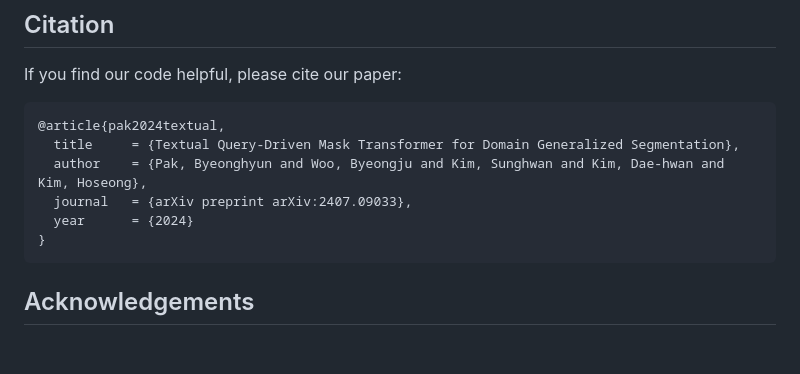
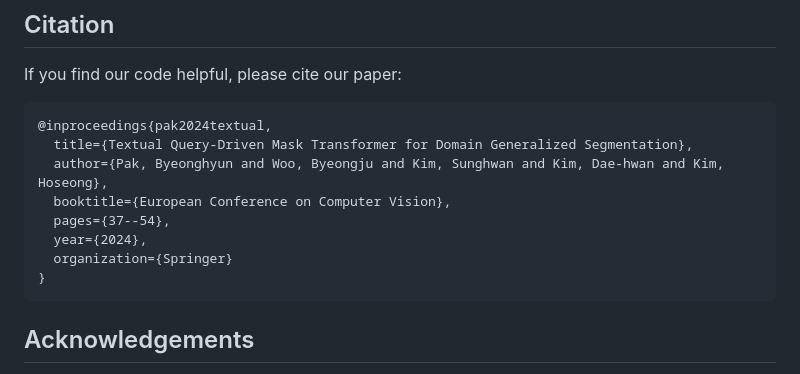
Before and after one commit to ByeongHyunPak/tqdm, a Markdown page: README.md, the part around the change. Drawn GitHub-style; blank space fills up the shorter version.

````diff
--- a/README.md
+++ b/README.md
@@ -69,11 +69,13 @@ bash dist_test.sh configs/[TEST_CONFIG] work_dirs/[MODEL] [NUM_GPUs] --eval mIoU
 ## Citation
 If you find our code helpful, please cite our paper:
 ```bibtex
-@article{pak2024textual,
-  title     = {Textual Query-Driven Mask Transformer for Domain Generalized Segmentation},
-  author    = {Pak, Byeonghyun and Woo, Byeongju and Kim, Sunghwan and Kim, Dae-hwan and Kim, Hoseong},
-  journal   = {arXiv preprint arXiv:2407.09033},
-  year      = {2024}
+@inproceedings{pak2024textual,
+  title={Textual Query-Driven Mask Transformer for Domain Generalized Segmentation},
+  author={Pak, Byeonghyun and Woo, Byeongju and Kim, Sunghwan and Kim, Dae-hwan and Kim, Hoseong},
+  booktitle={European Conference on Computer Vision},
+  pages={37--54},
+  year={2024},
+  organization={Springer}
 }
 ```
 
````
